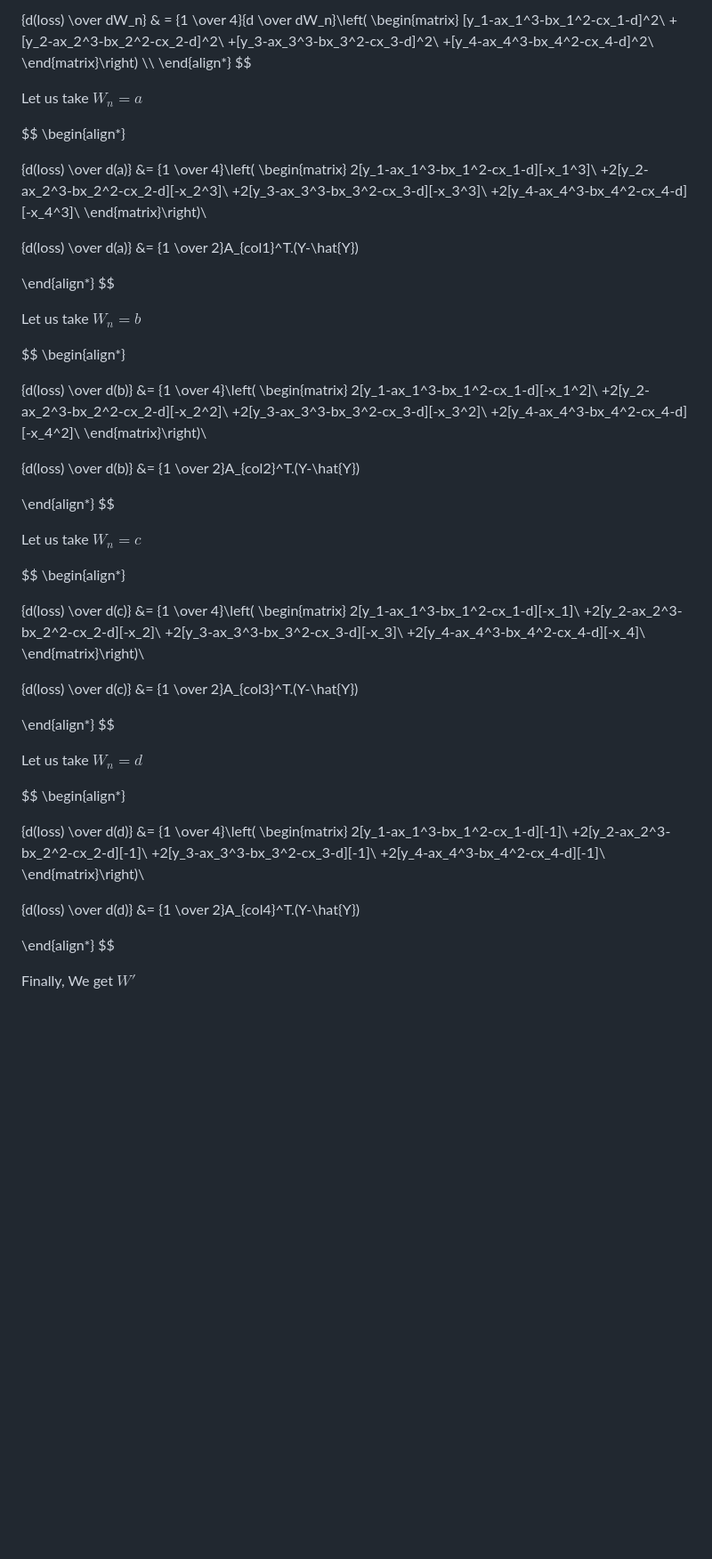
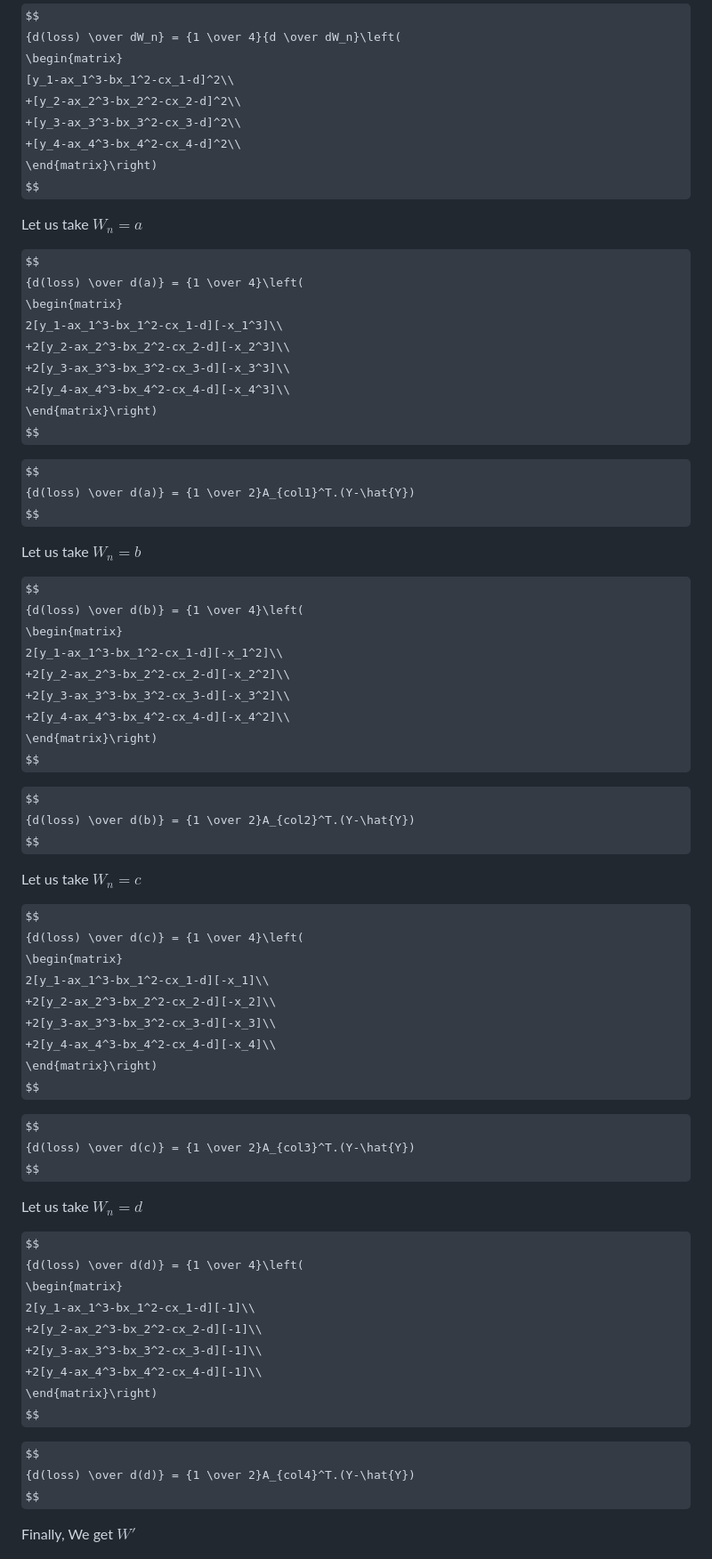
Before and after one commit to Adhiban1/Data-Science, a Markdown page: gradient descent-python-c++/4points-python/README.md, the part around one of its changes. Shown at 89% size. Drawn GitHub-style; some formulas as TeX source; blank space fills up the shorter version.

```diff
--- a/gradient descent-python-c++/4points-python/README.md
+++ b/gradient descent-python-c++/4points-python/README.md
@@ -88,85 +97,76 @@ y_4-ax_4^3-bx_4^2-cx_4-d
 
-{d(loss) \over dW_n} & = {1 \over 4}{d \over dW_n}\left(
+$$
+{d(loss) \over dW_n} = {1 \over 4}{d \over dW_n}\left(
 \begin{matrix}
 [y_1-ax_1^3-bx_1^2-cx_1-d]^2\\
 +[y_2-ax_2^3-bx_2^2-cx_2-d]^2\\
 +[y_3-ax_3^3-bx_3^2-cx_3-d]^2\\
 +[y_4-ax_4^3-bx_4^2-cx_4-d]^2\\
 \end{matrix}\right)
-\\\\
-\end{align*}
 $$
 
 Let us take $W_n = a$
 
 $$
-\begin{align*}
-
-{d(loss) \over d(a)} &= {1 \over 4}\left(
+{d(loss) \over d(a)} = {1 \over 4}\left(
 \begin{matrix}
 2[y_1-ax_1^3-bx_1^2-cx_1-d][-x_1^3]\\
 +2[y_2-ax_2^3-bx_2^2-cx_2-d][-x_2^3]\\
 +2[y_3-ax_3^3-bx_3^2-cx_3-d][-x_3^3]\\
 +2[y_4-ax_4^3-bx_4^2-cx_4-d][-x_4^3]\\
-\end{matrix}\right)\\
+\end{matrix}\right)
+$$
 
-{d(loss) \over d(a)} &= {1 \over 2}A_{col1}^T.(Y-\hat{Y})
-
-\end{align*}
+$$
+{d(loss) \over d(a)} = {1 \over 2}A_{col1}^T.(Y-\hat{Y})
 $$
 
 Let us take $W_n = b$
 
 $$
-\begin{align*}
-
-{d(loss) \over d(b)} &= {1 \over 4}\left(
+{d(loss) \over d(b)} = {1 \over 4}\left(
 \begin{matrix}
 2[y_1-ax_1^3-bx_1^2-cx_1-d][-x_1^2]\\
 +2[y_2-ax_2^3-bx_2^2-cx_2-d][-x_2^2]\\
 +2[y_3-ax_3^3-bx_3^2-cx_3-d][-x_3^2]\\
 +2[y_4-ax_4^3-bx_4^2-cx_4-d][-x_4^2]\\
-\end{matrix}\right)\\
+\end{matrix}\right)
+$$
 
-{d(loss) \over d(b)} &= {1 \over 2}A_{col2}^T.(Y-\hat{Y})
-
-\end{align*}
+$$
+{d(loss) \over d(b)} = {1 \over 2}A_{col2}^T.(Y-\hat{Y})
 $$
 
 Let us take $W_n = c$
 
 $$
-\begin{align*}
-
-{d(loss) \over d(c)} &= {1 \over 4}\left(
+{d(loss) \over d(c)} = {1 \over 4}\left(
 \begin{matrix}
 2[y_1-ax_1^3-bx_1^2-cx_1-d][-x_1]\\
 +2[y_2-ax_2^3-bx_2^2-cx_2-d][-x_2]\\
 +2[y_3-ax_3^3-bx_3^2-cx_3-d][-x_3]\\
 +2[y_4-ax_4^3-bx_4^2-cx_4-d][-x_4]\\
-\end{matrix}\right)\\
+\end{matrix}\right)
+$$
 
-{d(loss) \over d(c)} &= {1 \over 2}A_{col3}^T.(Y-\hat{Y})
-
-\end{align*}
+$$
+{d(loss) \over d(c)} = {1 \over 2}A_{col3}^T.(Y-\hat{Y})
 $$
 
 Let us take $W_n = d$
 
 $$
-\begin{align*}
-
-{d(loss) \over d(d)} &= {1 \over 4}\left(
+{d(loss) \over d(d)} = {1 \over 4}\left(
 \begin{matrix}
 2[y_1-ax_1^3-bx_1^2-cx_1-d][-1]\\
 +2[y_2-ax_2^3-bx_2^2-cx_2-d][-1]\\
 +2[y_3-ax_3^3-bx_3^2-cx_3-d][-1]\\
 +2[y_4-ax_4^3-bx_4^2-cx_4-d][-1]\\
-\end{matrix}\right)\\
+\end{matrix}\right)
+$$
 
-{d(loss) \over d(d)} &= {1 \over 2}A_{col4}^T.(Y-\hat{Y})
-
-\end{align*}
+$$
+{d(loss) \over d(d)} = {1 \over 2}A_{col4}^T.(Y-\hat{Y})
 $$
 
 Finally, We get ${W'}$
```
Also changed, not shown: other parts of gradient descent-python-c++/4points-python/README.md (+23 -13 lines).
